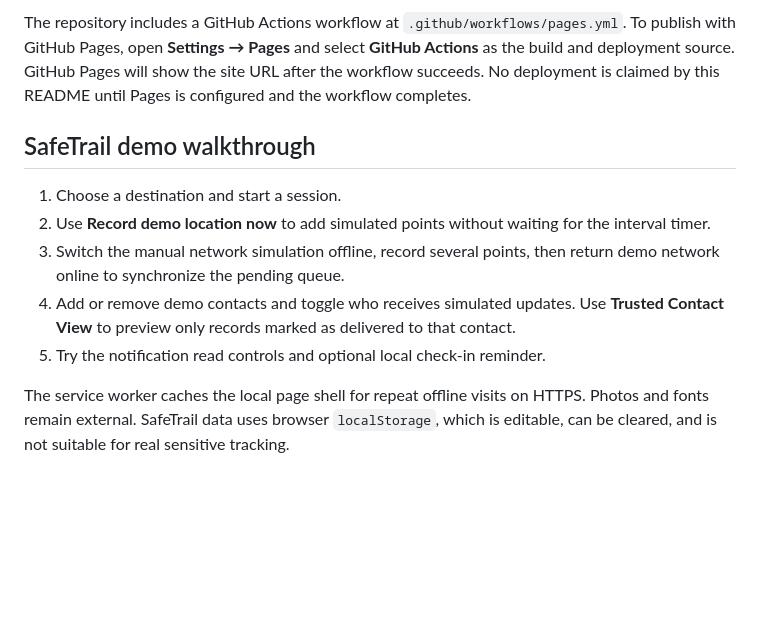
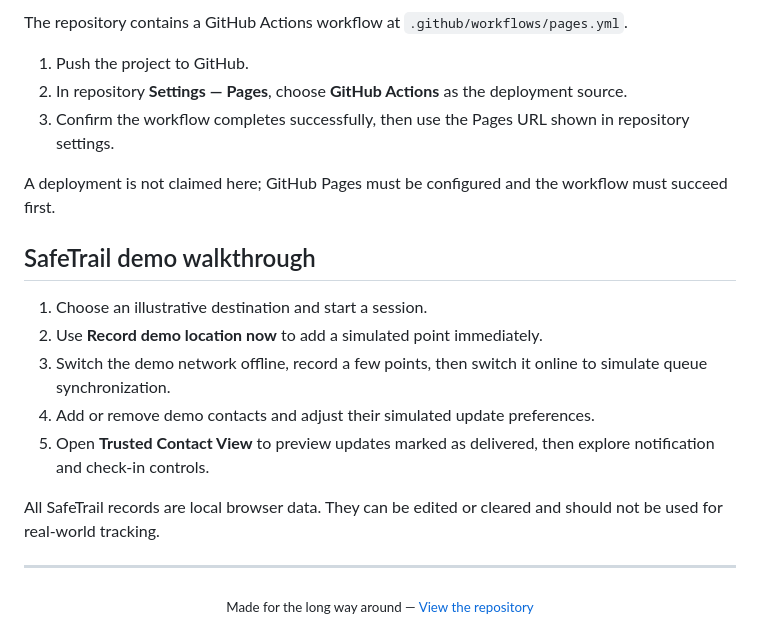
Before and after one commit to windchime0805/atlas-expedition-website, a Markdown page: README.md, the part around one of its changes. Rendered like a GitHub page; blank space fills up the shorter version.

```diff
--- a/README.md
+++ b/README.md
@@ -34,12 +65,24 @@ Public repository: <https://github.com/windchime0805/atlas-expedition-website>
 
-The repository includes a GitHub Actions workflow at `.github/workflows/pages.yml`. To publish with GitHub Pages, open **Settings → Pages** and select **GitHub Actions** as the build and deployment source. GitHub Pages will show the site URL after the workflow succeeds. No deployment is claimed by this README until Pages is configured and the workflow completes.
+The repository contains a GitHub Actions workflow at `.github/workflows/pages.yml`.
+
+1. Push the project to GitHub.
+2. In repository **Settings — Pages**, choose **GitHub Actions** as the deployment source.
+3. Confirm the workflow completes successfully, then use the Pages URL shown in repository settings.
+
+A deployment is not claimed here; GitHub Pages must be configured and the workflow must succeed first.
 
 ## SafeTrail demo walkthrough
 
-1. Choose a destination and start a session.
-2. Use **Record demo location now** to add simulated points without waiting for the interval timer.
-3. Switch the manual network simulation offline, record several points, then return demo network online to synchronize the pending queue.
-4. Add or remove demo contacts and toggle who receives simulated updates. Use **Trusted Contact View** to preview only records marked as delivered to that contact.
-5. Try the notification read controls and optional local check-in reminder.
+1. Choose an illustrative destination and start a session.
+2. Use **Record demo location now** to add a simulated point immediately.
+3. Switch the demo network offline, record a few points, then switch it online to simulate queue synchronization.
+4. Add or remove demo contacts and adjust their simulated update preferences.
+5. Open **Trusted Contact View** to preview updates marked as delivered, then explore notification and check-in controls.
 
-The service worker caches the local page shell for repeat offline visits on HTTPS. Photos and fonts remain external. SafeTrail data uses browser `localStorage`, which is editable, can be cleared, and is not suitable for real sensitive tracking.
+All SafeTrail records are local browser data. They can be edited or cleared and should not be used for real-world tracking.
+
+---
+
+<div align="center">
+  <sub>Made for the long way around — <a href="https://github.com/windchime0805/atlas-expedition-website">View the repository</a></sub>
+</div>
```
Also changed, not shown: other parts of README.md (+51 -20 lines).
